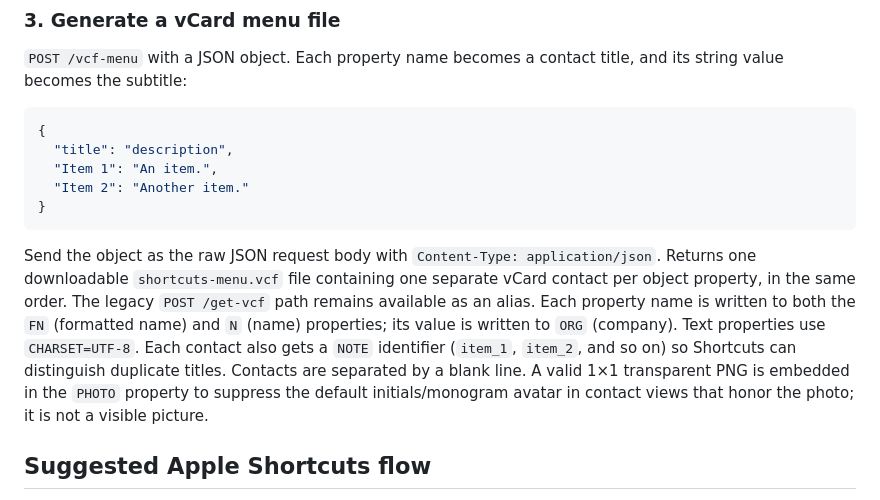
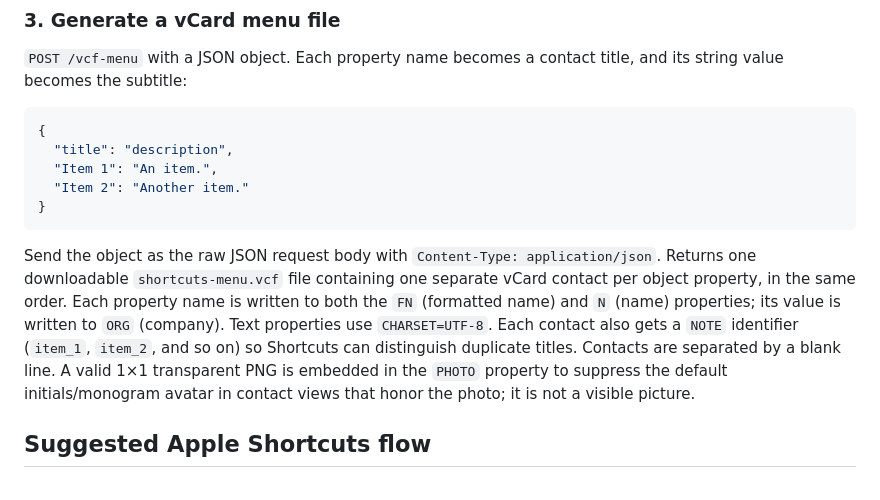
Before and after one commit to EzTheRed/shortcuts.plus, a Markdown page: get-website/README.md, the part around the change. GitHub-like rendering.

Commit message:
Remove legacy get-vcf documentation

````diff
--- a/get-website/README.md
+++ b/get-website/README.md
@@ -64,7 +64,7 @@ For a link, send its `link_N` id and omit `values`. For a form, send the `form_N
 }
 ```
 
-Send the object as the raw JSON request body with `Content-Type: application/json`. Returns one downloadable `shortcuts-menu.vcf` file containing one separate vCard contact per object property, in the same order. The legacy `POST /get-vcf` path remains available as an alias. Each property name is written to both the `FN` (formatted name) and `N` (name) properties; its value is written to `ORG` (company). Text properties use `CHARSET=UTF-8`. Each contact also gets a `NOTE` identifier (`item_1`, `item_2`, and so on) so Shortcuts can distinguish duplicate titles. Contacts are separated by a blank line. A valid 1×1 transparent PNG is embedded in the `PHOTO` property to suppress the default initials/monogram avatar in contact views that honor the photo; it is not a visible picture.
+Send the object as the raw JSON request body with `Content-Type: application/json`. Returns one downloadable `shortcuts-menu.vcf` file containing one separate vCard contact per object property, in the same order. Each property name is written to both the `FN` (formatted name) and `N` (name) properties; its value is written to `ORG` (company). Text properties use `CHARSET=UTF-8`. Each contact also gets a `NOTE` identifier (`item_1`, `item_2`, and so on) so Shortcuts can distinguish duplicate titles. Contacts are separated by a blank line. A valid 1×1 transparent PNG is embedded in the `PHOTO` property to suppress the default initials/monogram avatar in contact views that honor the photo; it is not a visible picture.
 
 ## Suggested Apple Shortcuts flow
 
````
